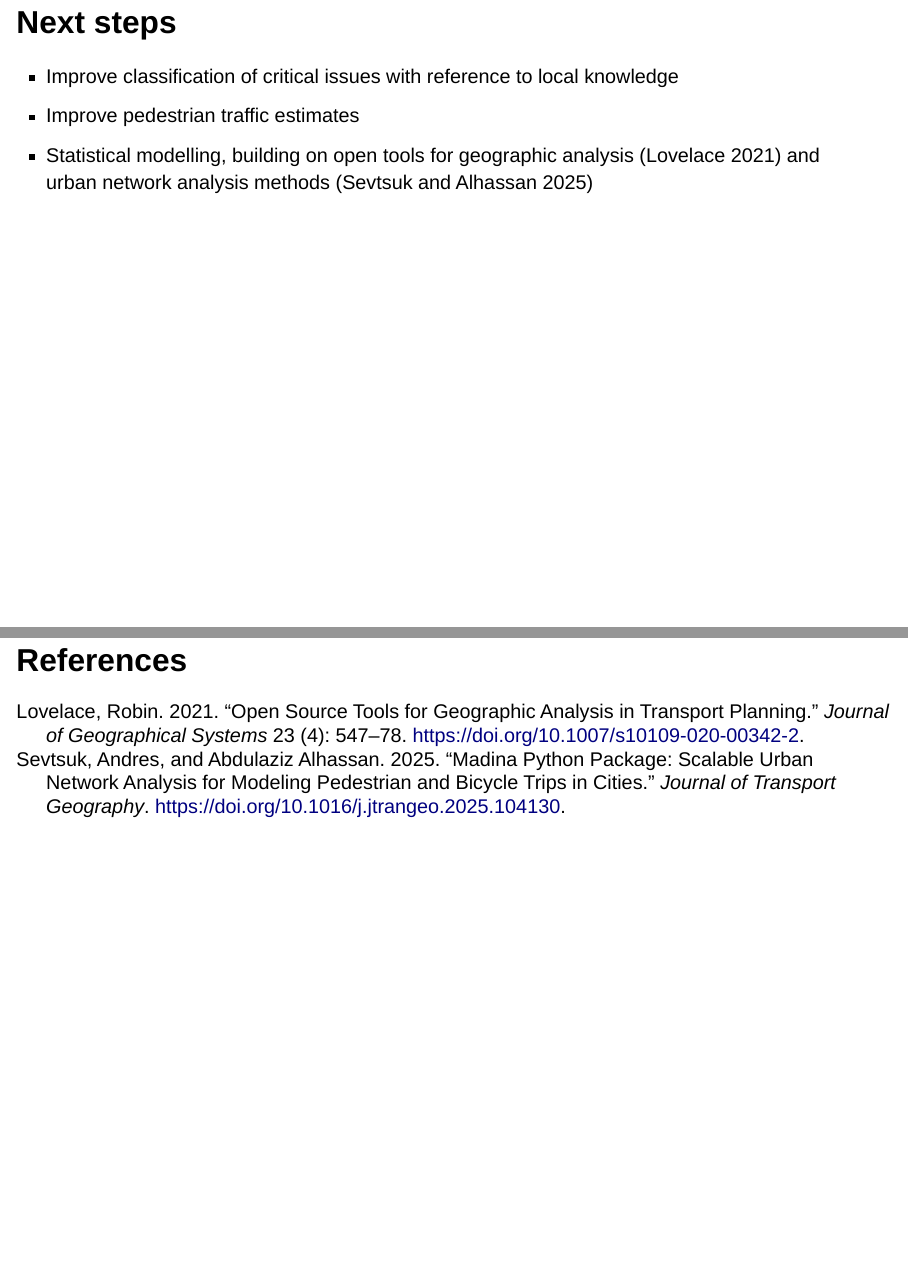
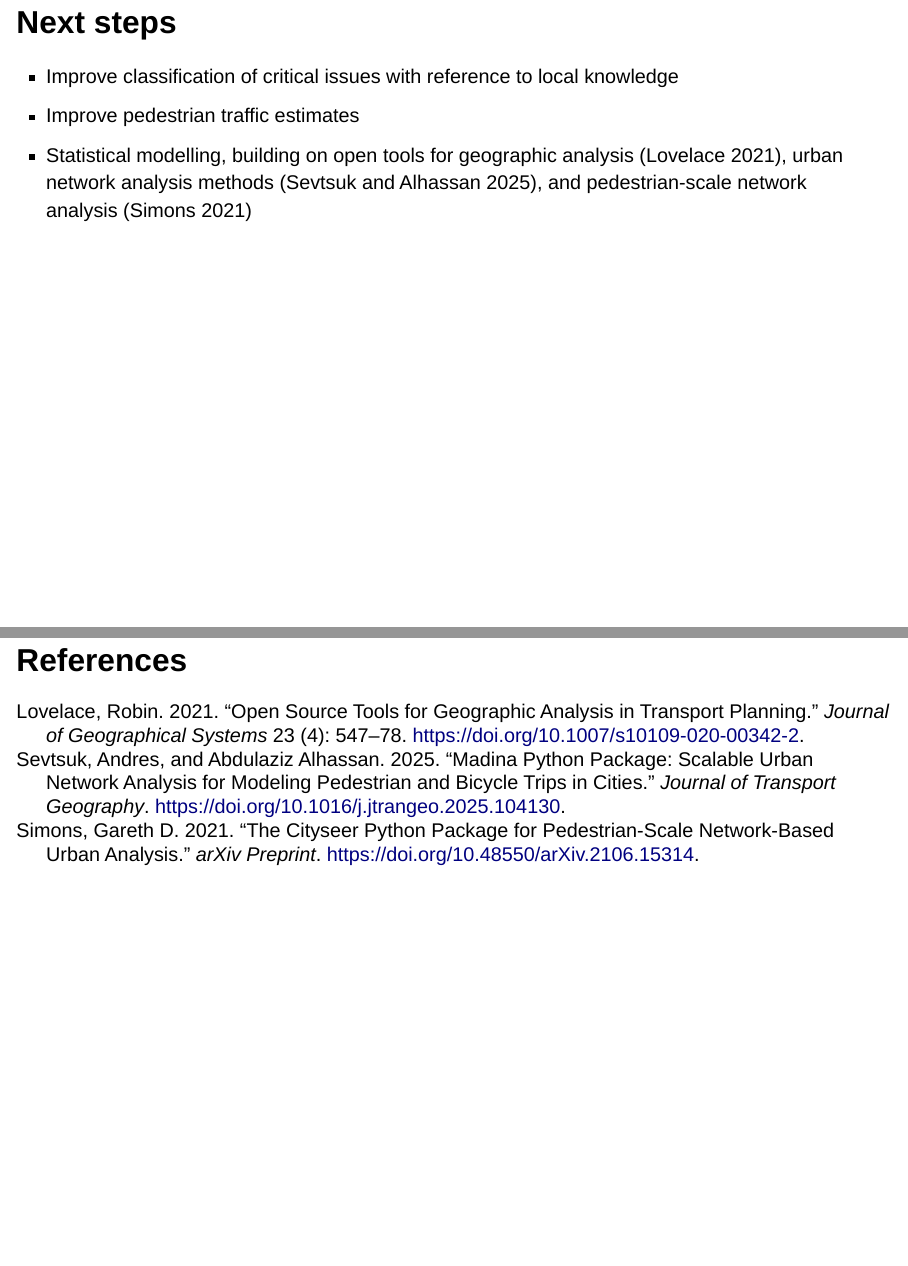
Before and after one commit to Robinlovelace/aum26, a Quarto document (slides.qmd): pages 18 and 19 of 19, joined at a grey line. Rendered offline with R 4.5, knitr and Pandoc in place of Quarto, with nearby package versions; drawn as Slidy slides in place of the format the file asks for.

Commit message:
feat: add Simons (2021) cityseer citation for pedestrian-scale network analysis

```diff
--- a/references.bib
+++ b/references.bib
@@ -75,3 +75,14 @@
 	note = {Cite as: Pyrcz, M.J., 2024, Applied Geostatistics in Python: a Hands-on Guide with {GeostatsPy} [e-book]. Zenodo.},
 	keywords = {geostatistics, python, spatial-data-science},
 }
+
+@article{simons2021cityseer,
+	title = {The cityseer {Python} package for pedestrian-scale network-based urban analysis},
+	author = {Simons, Gareth D.},
+	year = {2021},
+	journal = {arXiv preprint},
+	doi = {10.48550/arXiv.2106.15314},
+	url = {https://arxiv.org/abs/2106.15314},
+	eprint = {2106.15314},
+	keywords = {cityseer, pedestrian, network-analysis, urban-analysis},
+}
--- a/slides.qmd
+++ b/slides.qmd
@@ -156,7 +156,7 @@ Example: [github.com/itsleeds/vivacitypy](https://github.com/itsleeds/vivacitypy
 
 - Improve classification of critical issues with reference to local knowledge
 - Improve pedestrian traffic estimates
-- Statistical modelling, building on open tools for geographic analysis [@lovelace2021] and urban network analysis methods [@sevtsukMadinaPythonPackage2025a]
+- Statistical modelling, building on open tools for geographic analysis [@lovelace2021], urban network analysis methods [@sevtsukMadinaPythonPackage2025a], and pedestrian-scale network analysis [@simons2021cityseer]
 
 ## References {scrollable="true"}
 
```
